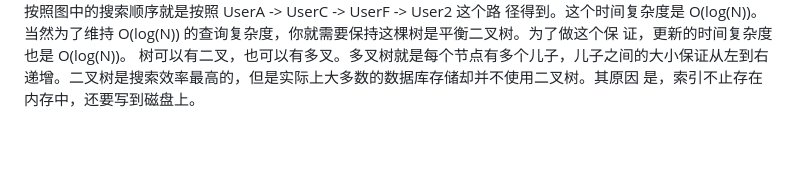
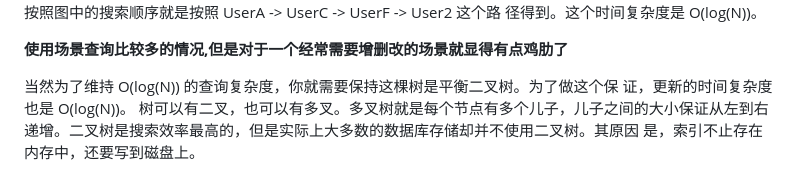
Before and after one commit to wulimax/blogs, a Markdown page: docs/mysql/mysql_innodb.md, the part around the change printed below. Rendered like a GitHub page; blank space fills up the shorter version.

```diff
--- a/docs/mysql/mysql_innodb.md
+++ b/docs/mysql/mysql_innodb.md
@@ -8,5 +8,8 @@
 
 二叉搜索树的特点是：每个节点的左儿子小于父节点，父节点又小于右儿子。这样如果你要查 ID_card_n2 的话，按照图中的搜索顺序就是按照 UserA -> UserC -> UserF -> User2 这个路 径得到。这个时间复杂度是 O(log(N))。
+
+**使用场景查询比较多的情况,但是对于一个经常需要增删改的场景就显得有点鸡肋了**
+
 当然为了维持 O(log(N)) 的查询复杂度，你就需要保持这棵树是平衡二叉树。为了做这个保 证，更新的时间复杂度也是 O(log(N))。
 树可以有二叉，也可以有多叉。多叉树就是每个节点有多个儿子，儿子之间的大小保证从左到右 递增。二叉树是搜索效率最高的，但是实际上大多数的数据库存储却并不使用二叉树。其原因 是，索引不止存在内存中，还要写到磁盘上。
 
```
Also changed, not shown: other parts of docs/mysql/mysql_innodb.md (+5 -1 lines), docs/mysql/image/tree.png, docs/mysql/image/tree_1.png (added).
